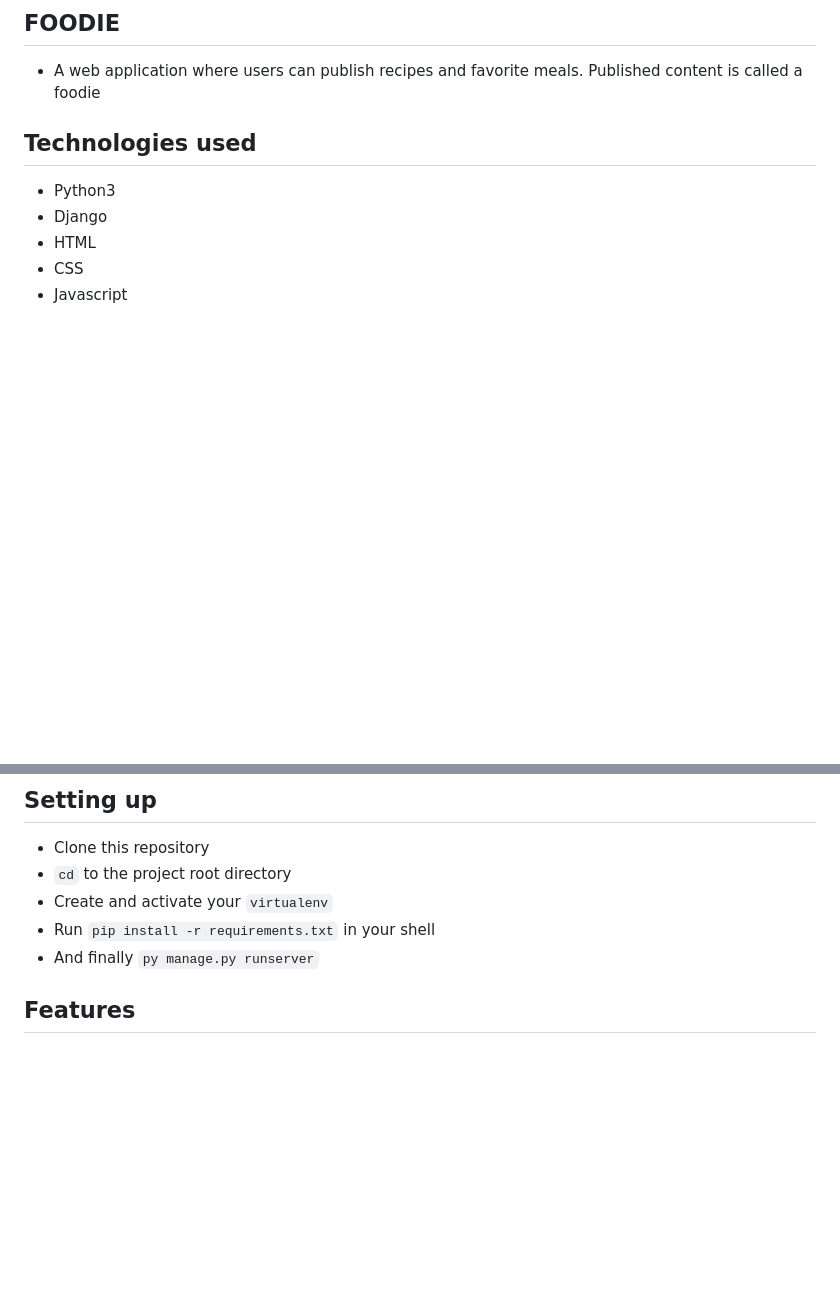
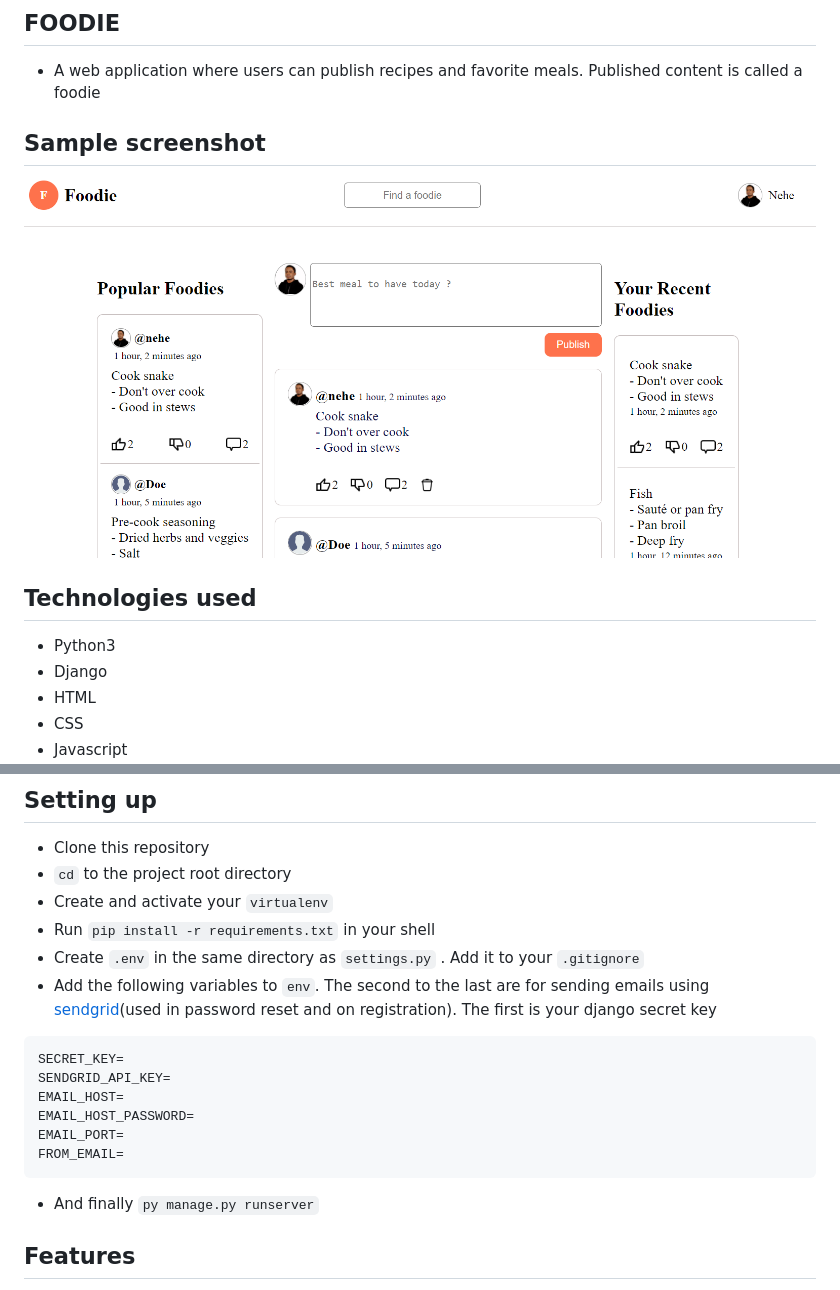
Before and after one commit to KNehe/foodie, a Markdown page: README.md, 2 parts joined by grey strips. Drawn GitHub-style; pictures changed too: static/images/screenshot2.PNG (added); blank space fills up the shorter version.

````diff
--- a/README.md
+++ b/README.md
@@ -2,6 +2,10 @@
 
 - A web application where users can publish recipes
 and favorite meals. Published content is called a foodie
+
+## Sample screenshot
+
+![Sample screenshot](https://github.com/KNehe/foodie/blob/develop/static/images/screenshot2.PNG?raw=true)
 
 ## Technologies used
 
@@ -17,6 +21,17 @@ and favorite meals. Published content is called a foodie
 - `cd` to the project root directory
 - Create and activate your `virtualenv`
 - Run `pip install -r requirements.txt` in your shell
+- Create `.env` in the same directory as `settings.py` . Add it to your `.gitignore`
+- Add the following variables to `env`. The second to the last are for sending emails using [sendgrid](https://sendgrid.com/)(used in password reset and on registration).
+The first is your django secret key
+```
+SECRET_KEY=
+SENDGRID_API_KEY=
+EMAIL_HOST=
+EMAIL_HOST_PASSWORD=
+EMAIL_PORT=
+FROM_EMAIL=
+```
 - And finally `py manage.py runserver`
 
 ## Features
````
Also changed, not shown: static/images/screenshot.PNG (added), 1 other file.
